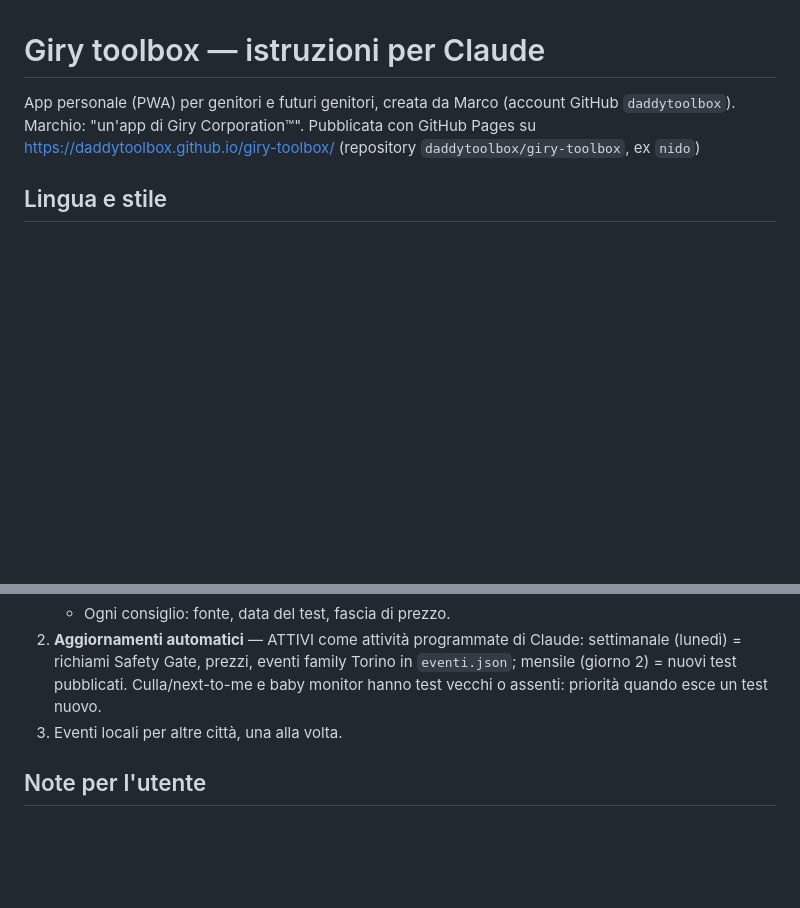
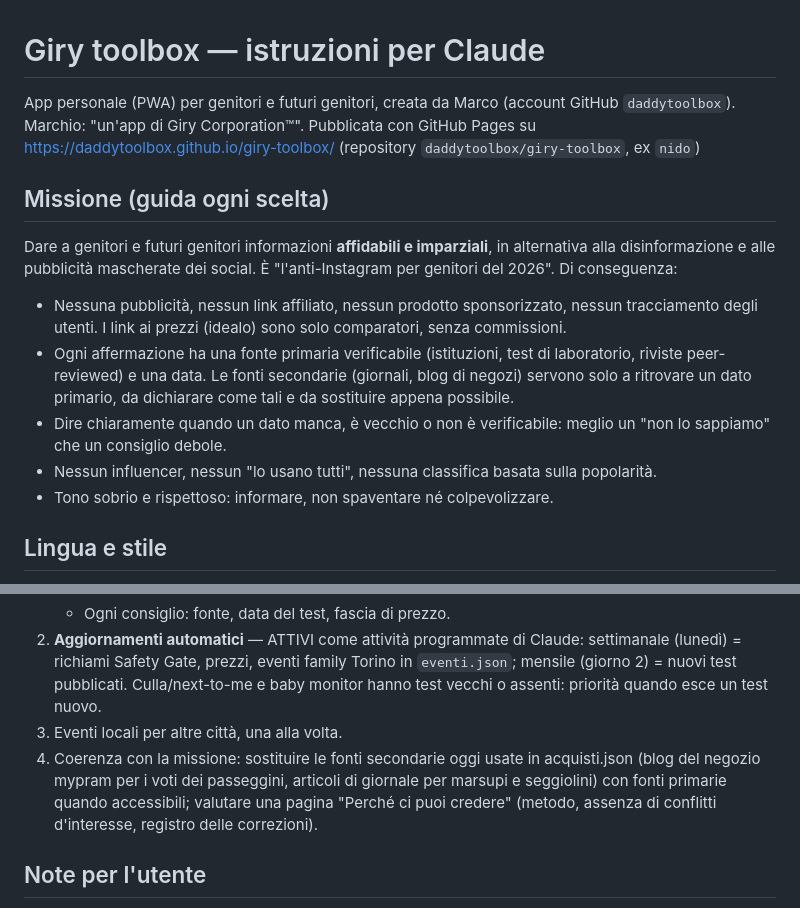
Before and after one commit to daddytoolbox/giry-toolbox, a Markdown page: CLAUDE.md, 2 parts joined by grey strips. Drawn GitHub-style; blank space fills up the shorter version.

Commit message:
CLAUDE.md: missione del progetto e regole che ne derivano
Co-Authored-By: Claude Opus 5.5 <noreply@anthropic.com>
Claude-Session: https://claude.ai/code/session_017ZtTkK97Yxe6PszvDZozEc

```diff
--- a/CLAUDE.md
+++ b/CLAUDE.md
@@ -2,6 +2,14 @@
 
 App personale (PWA) per genitori e futuri genitori, creata da Marco (account GitHub `daddytoolbox`).
 Marchio: "un'app di Giry Corporation™". Pubblicata con GitHub Pages su https://daddytoolbox.github.io/giry-toolbox/ (repository `daddytoolbox/giry-toolbox`, ex `nido`)
+
+## Missione (guida ogni scelta)
+Dare a genitori e futuri genitori informazioni **affidabili e imparziali**, in alternativa alla disinformazione e alle pubblicità mascherate dei social. È "l'anti-Instagram per genitori del 2026". Di conseguenza:
+- Nessuna pubblicità, nessun link affiliato, nessun prodotto sponsorizzato, nessun tracciamento degli utenti. I link ai prezzi (idealo) sono solo comparatori, senza commissioni.
+- Ogni affermazione ha una fonte primaria verificabile (istituzioni, test di laboratorio, riviste peer-reviewed) e una data. Le fonti secondarie (giornali, blog di negozi) servono solo a ritrovare un dato primario, da dichiarare come tali e da sostituire appena possibile.
+- Dire chiaramente quando un dato manca, è vecchio o non è verificabile: meglio un "non lo sappiamo" che un consiglio debole.
+- Nessun influencer, nessun "lo usano tutti", nessuna classifica basata sulla popolarità.
+- Tono sobrio e rispettoso: informare, non spaventare né colpevolizzare.
 
 ## Lingua e stile
 - Rispondere e scrivere i contenuti in **italiano**.
@@ -41,6 +49,7 @@ Marchio: "un'app di Giry Corporation™". Pubblicata con GitHub Pages su https:/
    - Ogni consiglio: fonte, data del test, fascia di prezzo.
 2. **Aggiornamenti automatici** — ATTIVI come attività programmate di Claude: settimanale (lunedì) = richiami Safety Gate, prezzi, eventi family Torino in `eventi.json`; mensile (giorno 2) = nuovi test pubblicati. Culla/next-to-me e baby monitor hanno test vecchi o assenti: priorità quando esce un test nuovo.
 3. Eventi locali per altre città, una alla volta.
+4. Coerenza con la missione: sostituire le fonti secondarie oggi usate in acquisti.json (blog del negozio mypram per i voti dei passeggini, articoli di giornale per marsupi e seggiolini) con fonti primarie quando accessibili; valutare una pagina "Perché ci puoi credere" (metodo, assenza di conflitti d'interesse, registro delle correzioni).
 
 ## Note per l'utente
 - Dipendente SSN in esclusiva: prima di qualsiasi monetizzazione serve parere dell'ufficio personale e commercialista.
```
